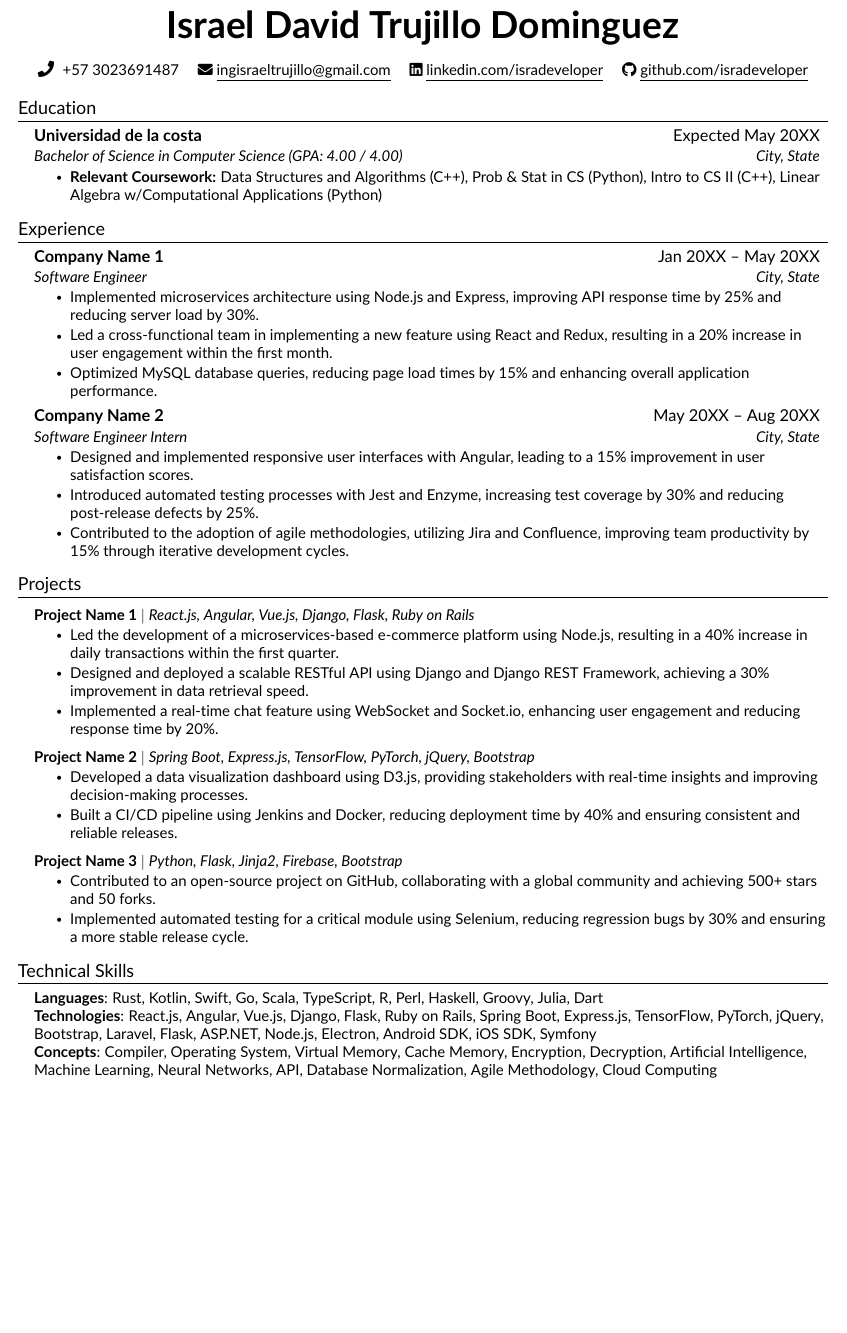
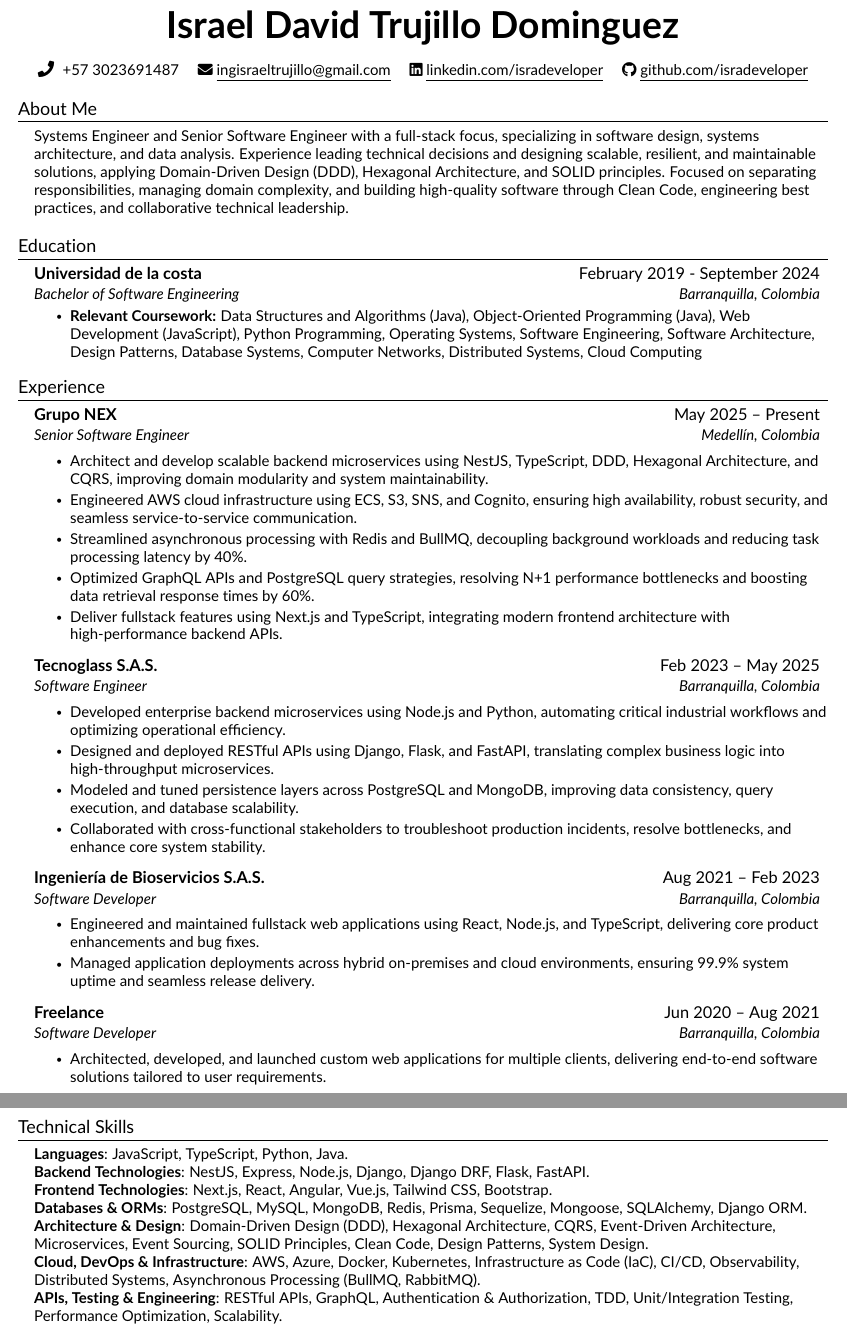
Before and after one commit to Isradeveloper/curriculum, a LaTeX CV (resume.tex, which reads src/about-me.tex, src/education.tex, src/experience.tex): part of the page before the commit and two parts of pages 1 and 2 of 2 after it, the two joined at a grey line, cut so that both start at the same text, the shorter picture padded with empty space. Compiled offline with pdfLaTeX.

Commit message:
Add 'About Me' section and enhance education and experience details in resume

```diff
--- /dev/null
+++ b/src/about-me.tex
@@ -0,0 +1,7 @@
+%-----------ABOUT ME-----------%
+\section{\tr{About Me}{Sobre mí}}
+    \begin{itemize}[leftmargin=0.15in, label={}]
+\small{\item{
+        \tr{Systems Engineer and Senior Software Engineer with a full-stack focus, specializing in software design, systems architecture, and data analysis. Experience leading technical decisions and designing scalable, resilient, and maintainable solutions, applying Domain-Driven Design (DDD), Hexagonal Architecture, and SOLID principles. Focused on separating responsibilities, managing domain complexity, and building high-quality software through Clean Code, engineering best practices, and collaborative technical leadership.}{Ingeniero de Sistemas y Software Engineer Senior con enfoque Fullstack, especializado en diseño de software, arquitectura de sistemas y análisis de datos. Experiencia liderando decisiones técnicas y diseñando soluciones escalables, resilientes y mantenibles, aplicando Domain-Driven Design (DDD), Arquitectura Hexagonal y principios SOLID. Enfocado en la separación de responsabilidades, la gestión de la complejidad del dominio y la construcción de software de alta calidad mediante Clean Code, buenas prácticas de ingeniería y liderazgo técnico colaborativo.}
+    }}
+    \end{itemize}
--- a/src/education.tex
+++ b/src/education.tex
@@ -3,10 +3,10 @@
     \resumeSubHeadingListStart
 
     \resumeSubheading
-    {Universidad de la costa}{\tr{Expected May 20XX}{Previsto may. 20XX}}
-    {\tr{Bachelor of Science in Computer Science (GPA: 4.00 / 4.00)}{Licenciatura en Ciencias de la Computación (Promedio: 4.00 / 4.00)}}{\tr{City, State}{Ciudad, Estado}}
+    {Universidad de la costa}{\tr{February 2019 - September 2024}{Febrero 2019 - Septiembre 2024}}
+    {\tr{Bachelor of Software Engineering}{Ingeniería de Software}}{\tr{Barranquilla, Colombia}{Barranquilla, Colombia}}
     \resumeItemListStart
-        \resumeItem{\textbf{\tr{Relevant Coursework:}{Cursos relevantes:}} \tr{Data Structures and Algorithms (C++), Prob \& Stat in CS (Python), Intro to CS II (C++), Linear Algebra w/Computational Applications (Python)}{Estructuras de datos y algoritmos (C++), Probabilidad y estadística en CC (Python), Introducción a CC II (C++), Álgebra lineal con aplicaciones computacionales (Python)}}
+        \resumeItem{\textbf{\tr{Relevant Coursework:}{Cursos relevantes:}} \tr{Data Structures and Algorithms (Java), Object-Oriented Programming (Java), Web Development (JavaScript), Python Programming, Operating Systems, Software Engineering, Software Architecture, Design Patterns, Database Systems, Computer Networks, Distributed Systems, Cloud Computing}{Estructuras de datos y algoritmos (Java), Programación orientada a objetos (Java), Desarrollo web (JavaScript), Programación en Python, Sistemas operativos, Ingeniería de software, Arquitectura de software, Patrones de diseño, Sistemas de bases de datos, Redes de computadores, Sistemas distribuidos, Computación en la nube}}
     \resumeItemListEnd
 
     \resumeSubHeadingListEnd
--- a/src/experience.tex
+++ b/src/experience.tex
@@ -1,23 +1,71 @@
 %-----------EXPERIENCE-----------%
+
 \section{\tr{Experience}{Experiencia}}
+
 \resumeSubHeadingListStart
 
+    %-----------GRUPO NEX-----------%
+
     \resumeSubheading
-    {\tr{Company Name 1}{Empresa 1}}{\tr{Jan 20XX -- May 20XX}{ene. 20XX -- may. 20XX}}
-    {\tr{Software Engineer}{Ingeniero de software}}{\tr{City, State}{Ciudad, Estado}}
+    {\tr{Grupo NEX}{Grupo NEX}}
+    {\tr{May 2025 -- Present}{may. 2025 -- actualidad}}
+    {\tr{Senior Software Engineer}{Desarrollador de software senior}}
+    {\tr{Medellín, Colombia}{Medellín, Colombia}}
+
     \resumeItemListStart
-        \resumeItem{\tr{Implemented microservices architecture using Node.js and Express, improving API response time by 25\% and reducing server load by 30\%.}{Implementé una arquitectura de microservicios con Node.js y Express, mejorando el tiempo de respuesta de la API en un 25\% y reduciendo la carga del servidor en un 30\%.}}
-        \resumeItem{\tr{Led a cross-functional team in implementing a new feature using React and Redux, resulting in a 20\% increase in user engagement within the first month.}{Lideré un equipo multidisciplinario en la implementación de una nueva funcionalidad con React y Redux, con un aumento del 20\% en la participación de los usuarios durante el primer mes.}}
-        \resumeItem{\tr{Optimized MySQL database queries, reducing page load times by 15\% and enhancing overall application performance.}{Optimicé consultas de MySQL, reduciendo los tiempos de carga en un 15\% y mejorando el rendimiento general de la aplicación.}}
+        \resumeItem{\tr{Architect and develop scalable backend microservices using NestJS, TypeScript, DDD, Hexagonal Architecture, and CQRS, improving domain modularity and system maintainability.}{Diseño y desarrollo microservicios backend escalables con NestJS, TypeScript, DDD, Arquitectura Hexagonal y CQRS, aumentando la modularidad del dominio y la mantenibilidad del sistema.}}
+
+        \resumeItem{\tr{Engineered AWS cloud infrastructure using ECS, S3, SNS, and Cognito, ensuring high availability, robust security, and seamless service-to-service communication.}{Diseño e integro infraestructura en AWS utilizando ECS, S3, SNS y Cognito, garantizando alta disponibilidad, seguridad robusta y comunicación eficiente entre servicios.}}
+
+        \resumeItem{\tr{Streamlined asynchronous processing with Redis and BullMQ, decoupling background workloads and reducing task processing latency by 40\%.}{Optimizo procesos asíncronos con Redis y BullMQ, desacoplando cargas en segundo plano y reduciendo la latencia de procesamiento en un 40\%.}}
+
+        \resumeItem{\tr{Optimized GraphQL APIs and PostgreSQL query strategies, resolving N+1 performance bottlenecks and boosting data retrieval response times by 60\%.}{Optimizo APIs GraphQL y estrategias de consulta en PostgreSQL, resolviendo problemas de rendimiento N+1 y mejorando el tiempo de respuesta en un 60\%.}}
+
+        \resumeItem{\tr{Deliver fullstack features using Next.js and TypeScript, integrating modern frontend architecture with high-performance backend APIs.}{Desarrollo funcionalidades fullstack integrando Next.js y TypeScript con APIs backend de alto rendimiento.}}
     \resumeItemListEnd
 
+    %-----------TECNOGLASS-----------%
+
     \resumeSubheading
-    {\tr{Company Name 2}{Empresa 2}}{\tr{May 20XX -- Aug 20XX}{may. 20XX -- ago. 20XX}}
-    {\tr{Software Engineer Intern}{Practicante de ingeniería de software}}{\tr{City, State}{Ciudad, Estado}}
+    {\tr{Tecnoglass S.A.S.}{Tecnoglass S.A.S.}}
+    {\tr{Feb 2023 -- May 2025}{feb. 2023 -- may. 2025}}
+    {\tr{Software Engineer}{Ingeniero de software}}
+    {\tr{Barranquilla, Colombia}{Barranquilla, Colombia}}
+
     \resumeItemListStart
-        \resumeItem{\tr{Designed and implemented responsive user interfaces with Angular, leading to a 15\% improvement in user satisfaction scores.}{Diseñé e implementé interfaces responsivas con Angular, con una mejora del 15\% en los puntajes de satisfacción.}}
-        \resumeItem{\tr{Introduced automated testing processes with Jest and Enzyme, increasing test coverage by 30\% and reducing post-release defects by 25\%.}{Introduje pruebas automatizadas con Jest y Enzyme, aumentando la cobertura en un 30\% y reduciendo los defectos posteriores al lanzamiento en un 25\%.}}
-        \resumeItem{\tr{Contributed to the adoption of agile methodologies, utilizing Jira and Confluence, improving team productivity by 15\% through iterative development cycles.}{Contribuí a la adopción de metodologías ágiles con Jira y Confluence, mejorando la productividad del equipo en un 15\% mediante ciclos de desarrollo iterativos.}}
+        \resumeItem{\tr{Developed enterprise backend microservices using Node.js and Python, automating critical industrial workflows and optimizing operational efficiency.}{Desarrollé microservicios empresariales con Node.js y Python, automatizando flujos industriales críticos y optimizando la eficiencia operativa.}}
+
+        \resumeItem{\tr{Designed and deployed RESTful APIs using Django, Flask, and FastAPI, translating complex business logic into high-throughput microservices.}{Diseñé y desplegué APIs RESTful utilizando Django, Flask y FastAPI, transformando lógica de negocio compleja en microservicios de alto rendimiento.}}
+
+        \resumeItem{\tr{Modeled and tuned persistence layers across PostgreSQL and MongoDB, improving data consistency, query execution, and database scalability.}{Modelé y optimicé capas de persistencia en PostgreSQL y MongoDB, mejorando la consistencia de datos, la ejecución de consultas y la escalabilidad.}}
+
+        \resumeItem{\tr{Collaborated with cross-functional stakeholders to troubleshoot production incidents, resolve bottlenecks, and enhance core system stability.}{Colaboré con equipos multidisciplinarios en la resolución de incidentes en producción, eliminación de cuellos de botella y mejora de la estabilidad del sistema.}}
+    \resumeItemListEnd
+
+    %-----------INGENIERÍA DE BIOSERVICIOS-----------%
+
+    \resumeSubheading
+    {\tr{Ingeniería de Bioservicios S.A.S.}{Ingeniería de Bioservicios S.A.S.}}
+    {\tr{Aug 2021 -- Feb 2023}{ago. 2021 -- feb. 2023}}
+    {\tr{Software Developer}{Desarrollador de software}}
+    {\tr{Barranquilla, Colombia}{Barranquilla, Colombia}}
+
+    \resumeItemListStart
+        \resumeItem{\tr{Engineered and maintained fullstack web applications using React, Node.js, and TypeScript, delivering core product enhancements and bug fixes.}{Desarrollé y mantuve aplicaciones web fullstack con React, Node.js y TypeScript, entregando mejoras clave de producto y correcciones del sistema.}}
+
+        \resumeItem{\tr{Managed application deployments across hybrid on-premises and cloud environments, ensuring 99.9\% system uptime and seamless release delivery.}{Gestioné despliegues de aplicaciones en entornos híbridos (on-premises y cloud), garantizando la continuidad operativa y la alta disponibilidad.}}
+    \resumeItemListEnd
+
+    %-----------FREELANCE-----------%
+
+    \resumeSubheading
+    {\tr{Freelance}{Freelance}}
+    {\tr{Jun 2020 -- Aug 2021}{jun. 2020 -- ago. 2021}}
+    {\tr{Software Developer}{Desarrollador de software}}
+    {\tr{Barranquilla, Colombia}{Barranquilla, Colombia}}
+
+    \resumeItemListStart
+        \resumeItem{\tr{Architected, developed, and launched custom web applications for multiple clients, delivering end-to-end software solutions tailored to user requirements.}{Diseñé, desarrollé y desplegué aplicaciones web a medida para diversos clientes, entregando soluciones de software integradas de extremo a extremo.}}
     \resumeItemListEnd
 
 \resumeSubHeadingListEnd
--- a/src/projects.tex
+++ /dev/null
@@ -1,27 +0,0 @@
-%-----------PROJECTS-----------%
-\section{\tr{Projects}{Proyectos}}
-\resumeSubHeadingListStart
-
-    \resumeProjectHeading
-    {\textbf{\tr{Project Name 1}{Proyecto 1}} $|$ \emph{React.js, Angular, Vue.js, Django, Flask, Ruby on Rails}}{}
-    \resumeItemListStart
-        \resumeItem{\tr{Led the development of a microservices-based e-commerce platform using Node.js, resulting in a 40\% increase in daily transactions within the first quarter.}{Lideré el desarrollo de una plataforma de comercio electrónico basada en microservicios con Node.js, con un aumento del 40\% en las transacciones diarias durante el primer trimestre.}}
-        \resumeItem{\tr{Designed and deployed a scalable RESTful API using Django and Django REST Framework, achieving a 30\% improvement in data retrieval speed.}{Diseñé y desplegué una API REST escalable con Django y Django REST Framework, con una mejora del 30\% en la velocidad de consulta de datos.}}
-        \resumeItem{\tr{Implemented a real-time chat feature using WebSocket and Socket.io, enhancing user engagement and reducing response time by 20\%.}{Implementé un chat en tiempo real con WebSocket y Socket.io, mejorando la participación de los usuarios y reduciendo el tiempo de respuesta en un 20\%.}}
-    \resumeItemListEnd
-
-    \resumeProjectHeading
-    {\textbf{\tr{Project Name 2}{Proyecto 2}} $|$ \emph{Spring Boot, Express.js, TensorFlow, PyTorch, jQuery, Bootstrap}}{}
-    \resumeItemListStart
-        \resumeItem{\tr{Developed a data visualization dashboard using D3.js, providing stakeholders with real-time insights and improving decision-making processes.}{Desarrollé un panel de visualización de datos con D3.js, con información en tiempo real para los interesados y una mejor toma de decisiones.}}
-        \resumeItem{\tr{Built a CI/CD pipeline using Jenkins and Docker, reducing deployment time by 40\% and ensuring consistent and reliable releases.}{Construí un pipeline de CI/CD con Jenkins y Docker, reduciendo el tiempo de despliegue en un 40\% y asegurando lanzamientos consistentes.}}
-    \resumeItemListEnd
-
-    \resumeProjectHeading
-    {\textbf{\tr{Project Name 3}{Proyecto 3}} $|$ \emph{Python, Flask, Jinja2, Firebase, Bootstrap}}{}
-    \resumeItemListStart
-        \resumeItem{\tr{Contributed to an open-source project on GitHub, collaborating with a global community and achieving 500+ stars and 50 forks.}{Contribuí a un proyecto de código abierto en GitHub, en colaboración con una comunidad global, y alcancé más de 500 estrellas y 50 forks.}}
-        \resumeItem{\tr{Implemented automated testing for a critical module using Selenium, reducing regression bugs by 30\% and ensuring a more stable release cycle.}{Implementé pruebas automatizadas para un módulo crítico con Selenium, reduciendo los bugs de regresión en un 30\% y dejando un ciclo de lanzamiento más estable.}}
-    \resumeItemListEnd
-
-\resumeSubHeadingListEnd
--- a/src/skills.tex
+++ b/src/skills.tex
@@ -1,9 +1,13 @@
 %-----------PROGRAMMING SKILLS-----------%
 \section{\tr{Technical Skills}{Habilidades técnicas}}
     \begin{itemize}[leftmargin=0.15in, label={}]
-	\small{\item{
-		\textbf{\tr{Languages}{Lenguajes}}{: Rust, Kotlin, Swift, Go, Scala, TypeScript, R, Perl, Haskell, Groovy, Julia, Dart} \\
-		\textbf{\tr{Technologies}{Tecnologías}}{: React.js, Angular, Vue.js, Django, Flask, Ruby on Rails, Spring Boot, Express.js, TensorFlow, PyTorch, jQuery, Bootstrap, Laravel, Flask, ASP.NET, Node.js, Electron, Android SDK, iOS SDK, Symfony} \\
-		\textbf{\tr{Concepts}{Conceptos}}{: \tr{Compiler, Operating System, Virtual Memory, Cache Memory, Encryption, Decryption, Artificial Intelligence, Machine Learning, Neural Networks, API, Database Normalization, Agile Methodology, Cloud Computing}{Compiladores, Sistemas operativos, Memoria virtual, Memoria caché, Cifrado, Descifrado, Inteligencia artificial, Aprendizaje automático, Redes neuronales, API, Normalización de bases de datos, Metodología ágil, Computación en la nube}}
-	}}
+      \small{\item{
+        \textbf{\tr{Languages}{Lenguajes}}{: JavaScript, TypeScript, Python, Java.} \\
+        \textbf{\tr{Backend Technologies}{Tecnologías Backend}}{: NestJS, Express, Node.js, Django, Django DRF, Flask, FastAPI.} \\
+        \textbf{\tr{Frontend Technologies}{Tecnologías Frontend}}{: Next.js, React, Angular, Vue.js, Tailwind CSS, Bootstrap.} \\
+        \textbf{\tr{Databases \& ORMs}{Bases de datos y ORMs}}{: PostgreSQL, MySQL, MongoDB, Redis, Prisma, Sequelize, Mongoose, SQLAlchemy, Django ORM.} \\
+        \textbf{\tr{Architecture \& Design}{Arquitectura y Diseño}}{: \tr{Domain-Driven Design (DDD), Hexagonal Architecture, CQRS, Event-Driven Architecture, Microservices, Event Sourcing, SOLID Principles, Clean Code, Design Patterns, System Design.}{Domain-Driven Design (DDD), Arquitectura Hexagonal, CQRS, Arquitectura Orientada a Eventos, Microservicios, Event Sourcing, Principios SOLID, Clean Code, Patrones de diseño, Diseño de sistemas.}} \\
+        \textbf{\tr{Cloud, DevOps \& Infrastructure}{Nube, DevOps e Infraestructura}}{: \tr{AWS, Azure, Docker, Kubernetes, Infrastructure as Code (IaC), CI/CD, Observability, Distributed Systems, Asynchronous Processing (BullMQ, RabbitMQ).}{AWS, Azure, Docker, Kubernetes, Infraestructura como Código (IaC), CI/CD, Observabilidad, Sistemas distribuidos, Procesamiento asíncrono.}} \\
+        \textbf{\tr{APIs, Testing \& Engineering}{APIs, Pruebas e Ingeniería}}{: \tr{RESTful APIs, GraphQL, Authentication \& Authorization, TDD, Unit/Integration Testing, Performance Optimization, Scalability.}{APIs RESTful, GraphQL, Autenticación y Autorización, TDD, Pruebas unitarias e integración, Optimización del rendimiento, Escalabilidad.}}
+      }}
     \end{itemize}
```
Also changed, not shown: resume.tex (+3 -3 lines).
